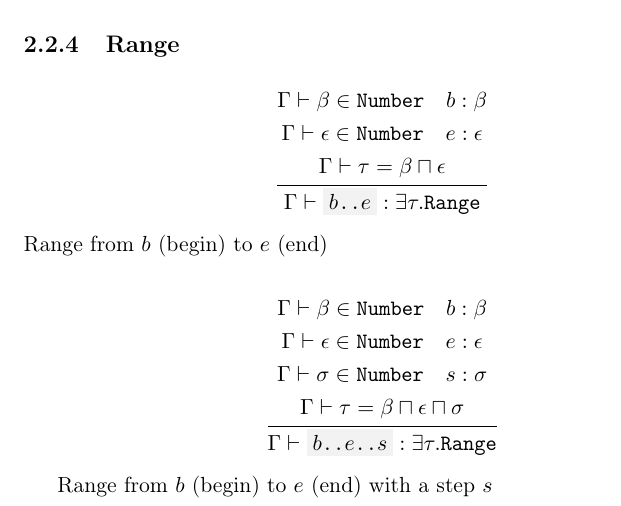
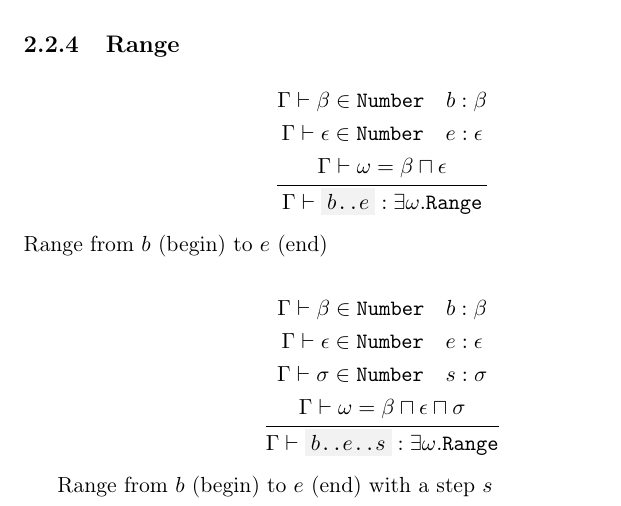
Before and after one commit to simonvic/GioviSpecs_tex, a LaTeX document (type_system.tex): part of page 10 of 27, cut so that both start at the same text. Compiled offline with pdfLaTeX.

Commit message:
fix: use more appropriate variable name

```diff
--- a/type_system.tex
+++ b/type_system.tex
@@ -423,9 +423,9 @@ Map of $\omega_\kappa$ keys (widest  among $\kappa$) and $\omega_\nu$ (widest am
 	\infrule{
 		\Gamma\vdash \beta \in \texttt{Number} \quad b:\beta\\*
 		\Gamma\vdash \epsilon \in \texttt{Number} \quad e:\epsilon \\*
-		\Gamma\vdash \tau = \beta \sqcap \epsilon
-	}{
-		\Gamma\vdash \code{$b$..$e$} : \exists\tau.\texttt{Range}
+		\Gamma\vdash \omega = \beta \sqcap \epsilon
+	}{
+		\Gamma\vdash \code{$b$..$e$} : \exists\omega.\texttt{Range}
 	}
 \]
 Range from $b$ (begin) to $e$ (end)
@@ -435,9 +435,9 @@ Range from $b$ (begin) to $e$ (end)
 		\Gamma\vdash \beta \in \texttt{Number} \quad b:\beta\\*
 		\Gamma\vdash \epsilon \in \texttt{Number} \quad e:\epsilon \\*
 		\Gamma\vdash \sigma \in \texttt{Number} \quad s:\sigma \\*
-		\Gamma\vdash \tau = \beta \sqcap \epsilon \sqcap \sigma
-	}{
-		\Gamma\vdash \code{$b$..$e$..$s$} : \exists\tau.\texttt{Range}
+		\Gamma\vdash \omega = \beta \sqcap \epsilon \sqcap \sigma
+	}{
+		\Gamma\vdash \code{$b$..$e$..$s$} : \exists\omega.\texttt{Range}
 	}
 \]
 
```
